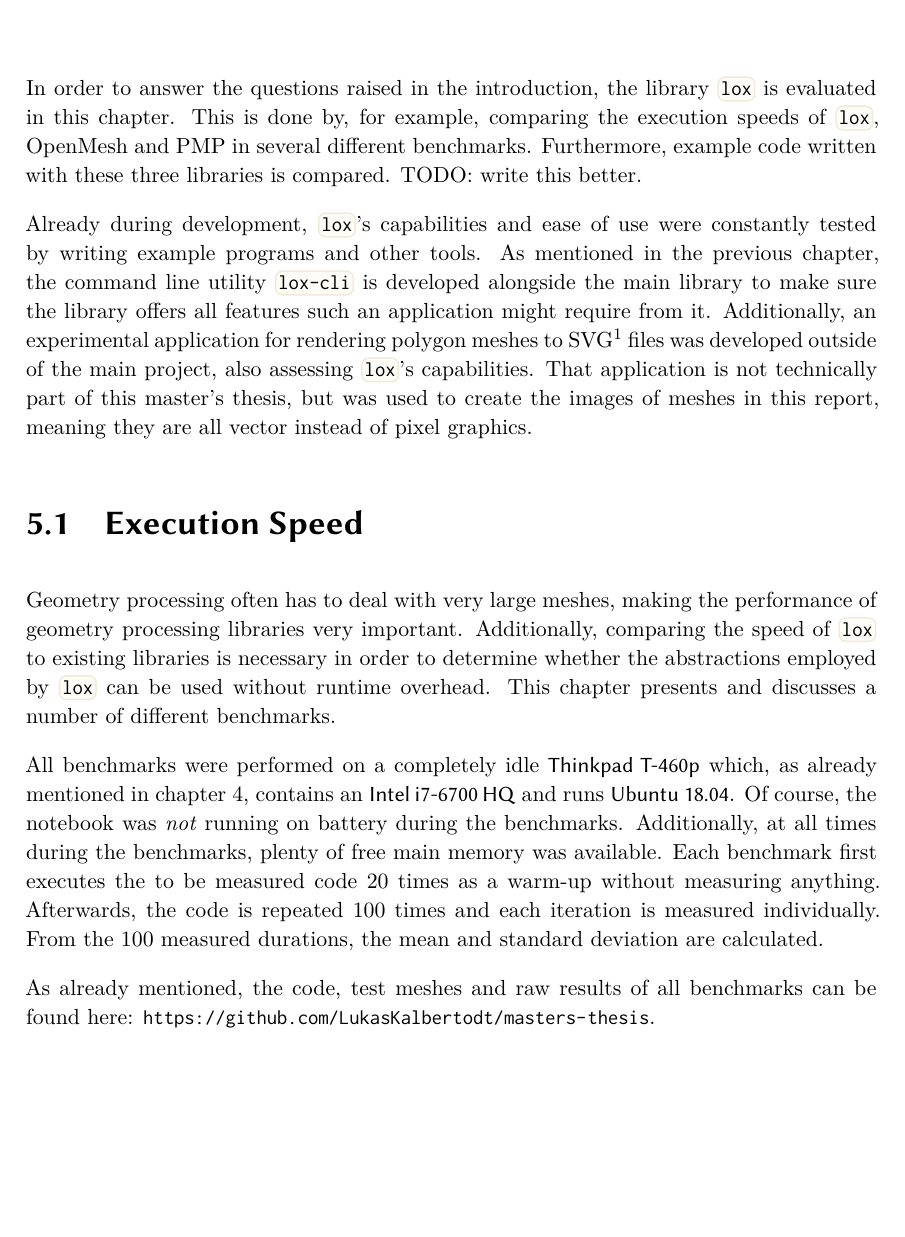
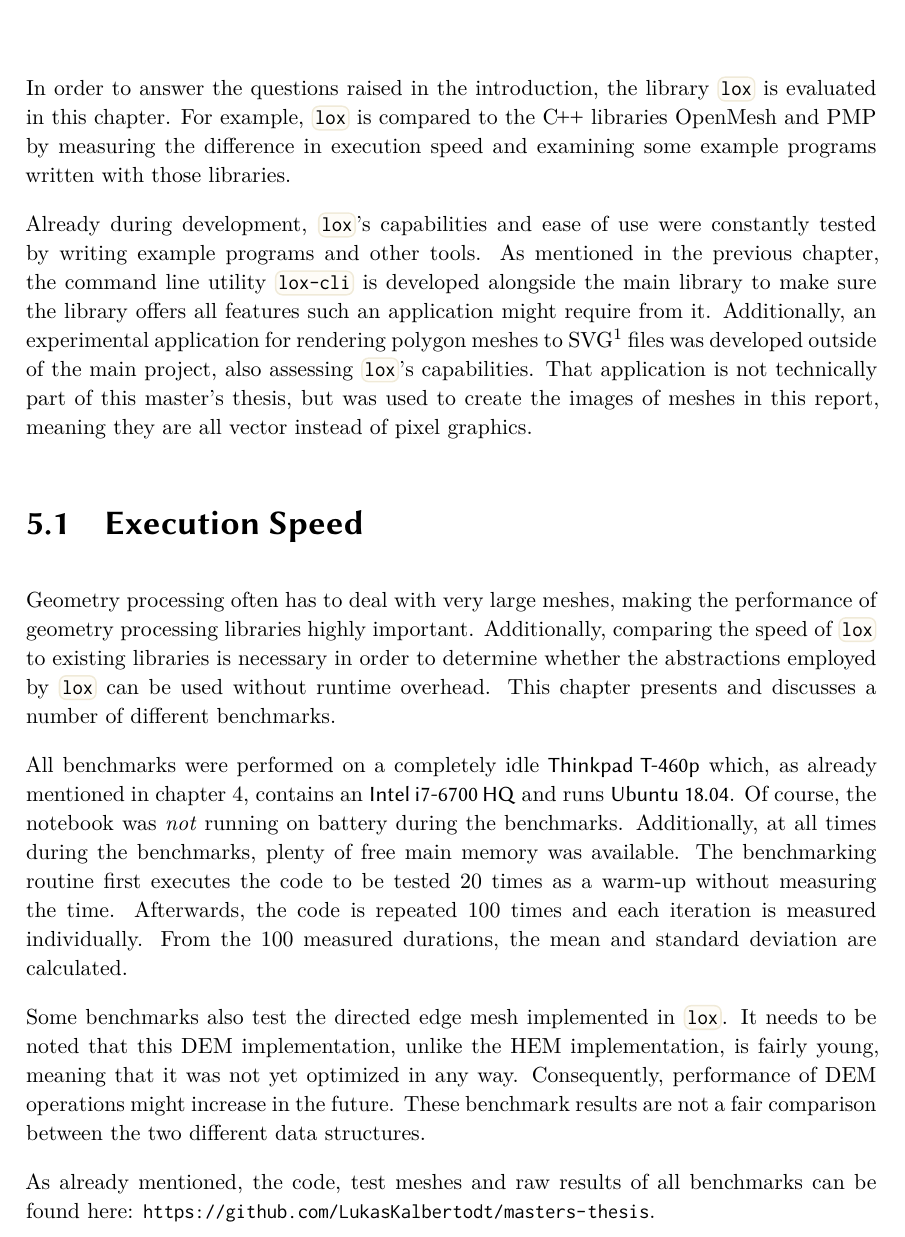
Before and after one commit to LukasKalbertodt/masters-thesis, a LaTeX thesis (text/thesis.tex, which reads text/chapters/5-evaluation.tex): part of page 52 of 71, cut so that both start at the same text. Compiled offline with XeLaTeX.

Commit message:
Fix TODOs in chapter 5

```diff
--- a/text/chapters/5-evaluation.tex
+++ b/text/chapters/5-evaluation.tex
@@ -1,8 +1,7 @@
 \chapter{Evaluation}
 
 In order to answer the questions raised in the introduction, the library \code{lox} is evaluated in this chapter.
-This is done by, for example, comparing the execution speeds of \code{lox}, OpenMesh and PMP in several different benchmarks.
-Furthermore, example code written with these three libraries is compared.  TODO: write this better.
+For example, \code{lox} is compared to the \cpp libraries OpenMesh and PMP by measuring the difference in execution speed and examining some example programs written with those libraries.
 
 Already during development, \code{lox}'s capabilities and ease of use were constantly tested by writing example programs and other tools.
 As mentioned in the previous chapter, the command line utility \code{lox-cli} is developed alongside the main library to make sure the library offers all features such an application might require from it.
@@ -12,20 +11,23 @@ That application is not technically part of this master's thesis, but was used t
 
 \section{Execution Speed}
 
-Geometry processing often has to deal with very large meshes, making the performance of geometry processing libraries very important.
+Geometry processing often has to deal with very large meshes, making the performance of geometry processing libraries highly important.
 Additionally, comparing the speed of \code{lox} to existing libraries is necessary in order to determine whether the abstractions employed by \code{lox} can be used without runtime overhead.
 This chapter presents and discusses a number of different benchmarks.
 
 All benchmarks were performed on a completely idle \textsf{Thinkpad T-460p} which, as already mentioned in chapter~4, contains an \textsf{Intel i7-6700\,HQ} and runs \textsf{Ubuntu 18.04}.
 Of course, the notebook was \emph{not} running on battery during the benchmarks.
 Additionally, at all times during the benchmarks, plenty of free main memory was available.
-Each benchmark first executes the to be measured code 20~times as a warm-up without measuring anything.
+The benchmarking routine first executes the code to be tested 20~times as a warm-up without measuring the time.
 Afterwards, the code is repeated 100 times and each iteration is measured individually.
 From the 100 measured durations, the mean and standard deviation are calculated.
 
+Some benchmarks also test the directed edge mesh implemented in \code{lox}.
+It needs to be noted that this DEM implementation, unlike the HEM implementation, is fairly young, meaning that it was not yet optimized in any way.
+Consequently, performance of DEM operations might increase in the future.
+These benchmark results are not a fair comparison between the two different data structures.
+
 As already mentioned, the code, test meshes and raw results of all benchmarks can be found here: \url{https://github.com/LukasKalbertodt/masters-thesis}.
-
-%TODO: Mention that DEM is not yet as optimized as it can be
 
 
 \newpage
```
